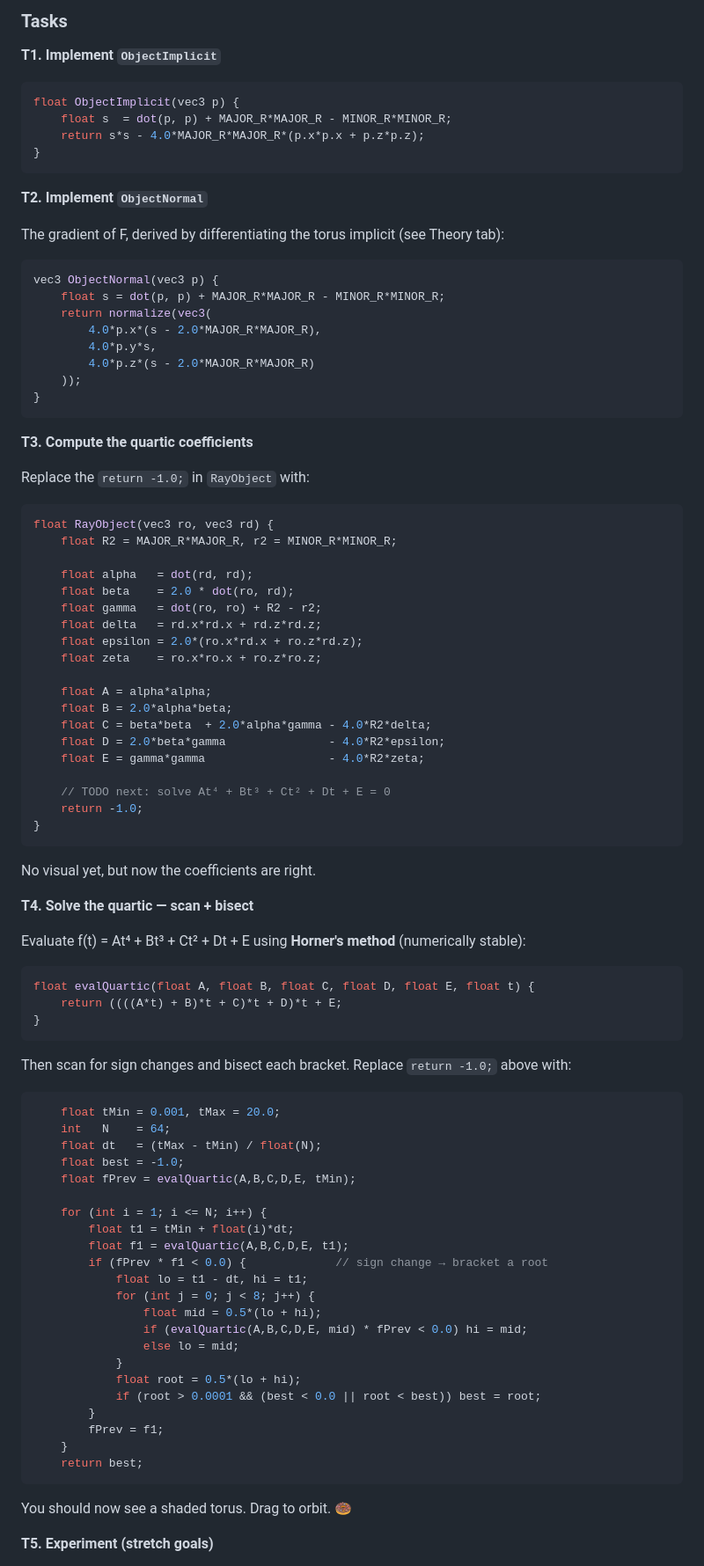
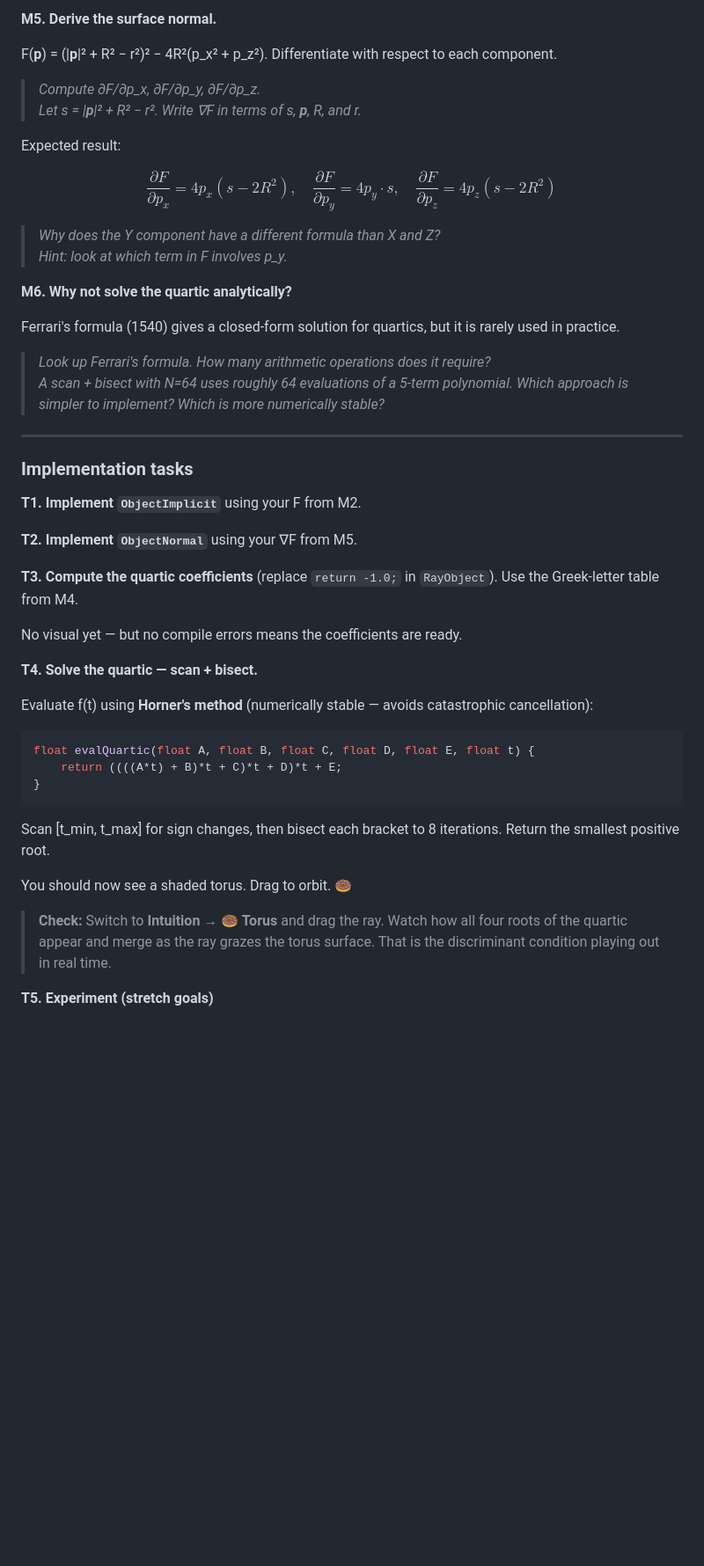
Before and after one commit to andeplane/Raytracing, a Markdown page: Task.md, the part around one of its changes. Shown at 88% size. GitHub-like rendering; blank space fills up the shorter version.

````diff
--- a/Task.md
+++ b/Task.md
@@ -215,61 +240,40 @@ $$D = 2\beta\gamma - 4R^2\varepsilon, \quad E = \gamma^2 - 4R^2\zeta$$
 
-### Tasks
+**M5. Derive the surface normal.**
 
-**T1. Implement `ObjectImplicit`**
+F(**p**) = (|**p**|² + R² − r²)² − 4R²(p_x² + p_z²). Differentiate with respect to each component.
 
-```glsl
-float ObjectImplicit(vec3 p) {
-    float s  = dot(p, p) + MAJOR_R*MAJOR_R - MINOR_R*MINOR_R;
-    return s*s - 4.0*MAJOR_R*MAJOR_R*(p.x*p.x + p.z*p.z);
-}
-```
+> *Compute ∂F/∂p_x, ∂F/∂p_y, ∂F/∂p_z.*
+> *Let s = |**p**|² + R² − r². Write ∇F in terms of s, **p**, R, and r.*
 
-**T2. Implement `ObjectNormal`**
+Expected result:
 
-The gradient of F, derived by differentiating the torus implicit (see Theory tab):
+$$\frac{\partial F}{\partial p_x} = 4p_x(s - 2R^2), \quad \frac{\partial F}{\partial p_y} = 4p_y \cdot s, \quad \frac{\partial F}{\partial p_z} = 4p_z(s - 2R^2)$$
 
-```glsl
-vec3 ObjectNormal(vec3 p) {
-    float s = dot(p, p) + MAJOR_R*MAJOR_R - MINOR_R*MINOR_R;
-    return normalize(vec3(
-        4.0*p.x*(s - 2.0*MAJOR_R*MAJOR_R),
-        4.0*p.y*s,
-        4.0*p.z*(s - 2.0*MAJOR_R*MAJOR_R)
-    ));
-}
-```
+> *Why does the Y component have a different formula than X and Z?
+> Hint: look at which term in F involves p_y.*
 
-**T3. Compute the quartic coefficients**
+**M6. Why not solve the quartic analytically?**
 
-Replace the `return -1.0;` in `RayObject` with:
+Ferrari's formula (1540) gives a closed-form solution for quartics, but it is rarely used in practice.
 
-```glsl
-float RayObject(vec3 ro, vec3 rd) {
-    float R2 = MAJOR_R*MAJOR_R, r2 = MINOR_R*MINOR_R;
+> *Look up Ferrari's formula. How many arithmetic operations does it require?*
+> *A scan + bisect with N=64 uses roughly 64 evaluations of a 5-term polynomial. Which approach is simpler to implement? Which is more numerically stable?*
 
-    float alpha   = dot(rd, rd);
-    float beta    = 2.0 * dot(ro, rd);
-    float gamma   = dot(ro, ro) + R2 - r2;
-    float delta   = rd.x*rd.x + rd.z*rd.z;
-    float epsilon = 2.0*(ro.x*rd.x + ro.z*rd.z);
-    float zeta    = ro.x*ro.x + ro.z*ro.z;
+---
 
-    float A = alpha*alpha;
-    float B = 2.0*alpha*beta;
-    float C = beta*beta  + 2.0*alpha*gamma - 4.0*R2*delta;
-    float D = 2.0*beta*gamma               - 4.0*R2*epsilon;
-    float E = gamma*gamma                  - 4.0*R2*zeta;
+### Implementation tasks
 
-    // TODO next: solve At⁴ + Bt³ + Ct² + Dt + E = 0
-    return -1.0;
-}
-```
+**T1. Implement `ObjectImplicit`** using your F from M2.
 
-No visual yet, but now the coefficients are right.
+**T2. Implement `ObjectNormal`** using your ∇F from M5.
 
-**T4. Solve the quartic — scan + bisect**
+**T3. Compute the quartic coefficients** (replace `return -1.0;` in `RayObject`). Use the Greek-letter table from M4.
 
-Evaluate f(t) = At⁴ + Bt³ + Ct² + Dt + E using **Horner's method** (numerically stable):
+No visual yet — but no compile errors means the coefficients are ready.
+
+**T4. Solve the quartic — scan + bisect.**
+
+Evaluate f(t) using **Horner's method** (numerically stable — avoids catastrophic cancellation):
 
 ```glsl
 float evalQuartic(float A, float B, float C, float D, float E, float t) {
@@ -277,34 +281,11 @@ float evalQuartic(float A, float B, float C, float D, float E, float t) {
 }
 ```
 
-Then scan for sign changes and bisect each bracket. Replace `return -1.0;` above with:
-
-```glsl
-    float tMin = 0.001, tMax = 20.0;
-    int   N    = 64;
-    float dt   = (tMax - tMin) / float(N);
-    float best = -1.0;
-    float fPrev = evalQuartic(A,B,C,D,E, tMin);
-
-    for (int i = 1; i <= N; i++) {
-        float t1 = tMin + float(i)*dt;
-        float f1 = evalQuartic(A,B,C,D,E, t1);
-        if (fPrev * f1 < 0.0) {             // sign change → bracket a root
-            float lo = t1 - dt, hi = t1;
-            for (int j = 0; j < 8; j++) {
-                float mid = 0.5*(lo + hi);
-                if (evalQuartic(A,B,C,D,E, mid) * fPrev < 0.0) hi = mid;
-                else lo = mid;
-            }
-            float root = 0.5*(lo + hi);
-            if (root > 0.0001 && (best < 0.0 || root < best)) best = root;
-        }
-        fPrev = f1;
-    }
-    return best;
-```
+Scan [t_min, t_max] for sign changes, then bisect each bracket to 8 iterations. Return the smallest positive root.
 
 You should now see a shaded torus. Drag to orbit. 🍩
+
+> **Check:** Switch to **Intuition → 🍩 Torus** and drag the ray. Watch how all four roots of the quartic appear and merge as the ray grazes the torus surface. That is the discriminant condition playing out in real time.
 
 **T5. Experiment (stretch goals)**
 
````
Also changed, not shown: other parts of Task.md (+126 -103 lines).
